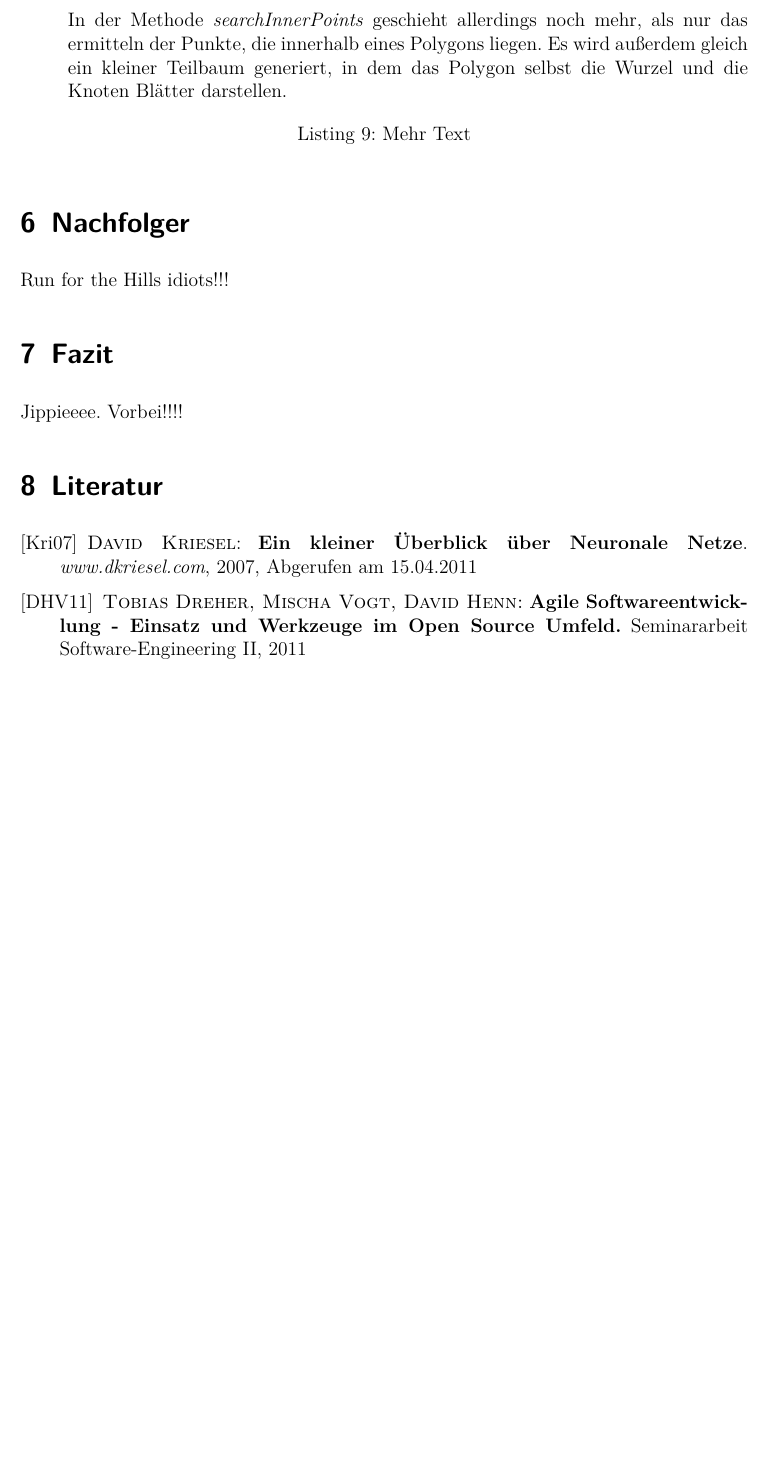
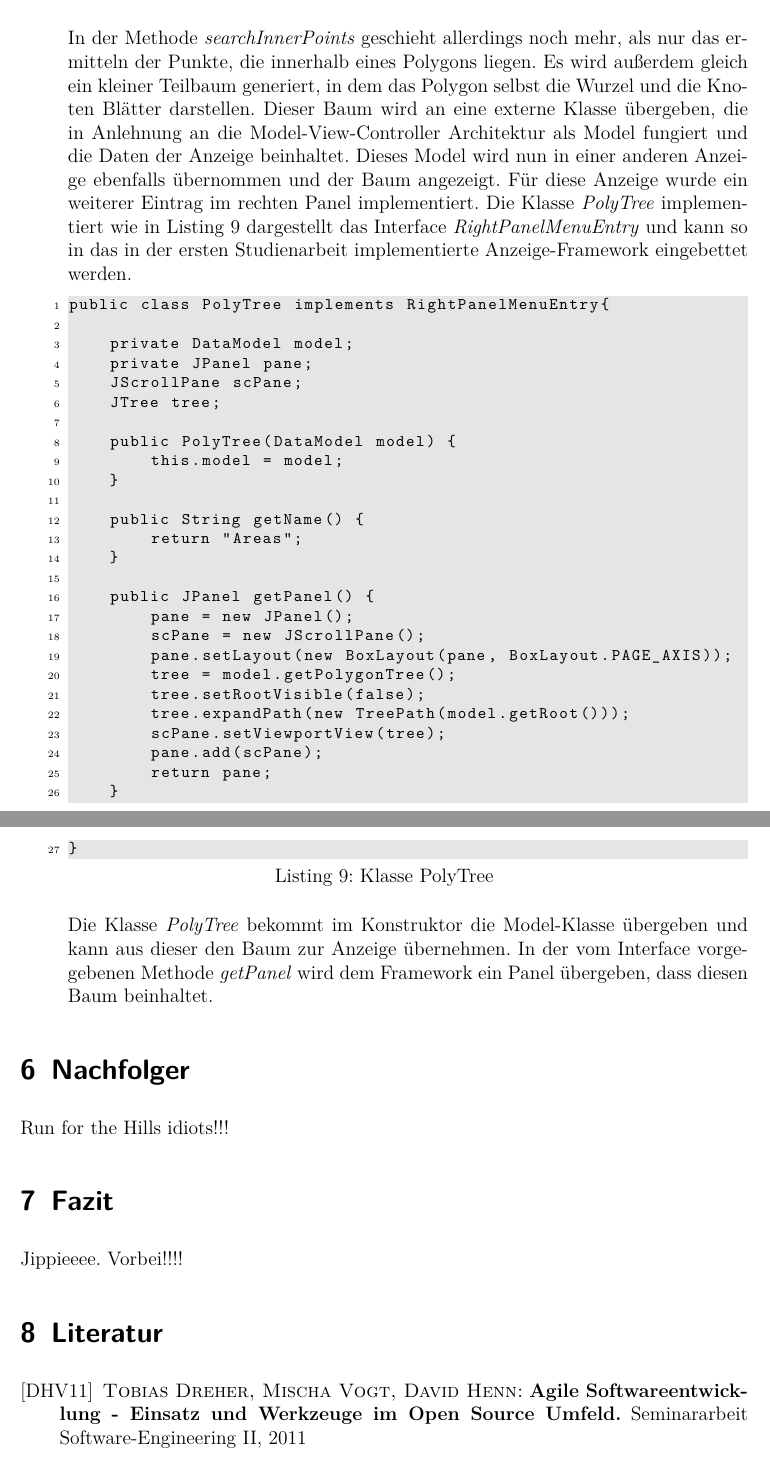
Before and after one commit to David-Henn/Studienarbeit-6.-Semester, a LaTeX document (doc.tex, which reads content/literatur.tex, content/weiterentwicklung.tex, header.tex): part of page 13 of 14 before the commit and two parts of pages 13 and 14 of 15 after it, the two joined at a grey line, cut so that both start at the same text, the shorter picture padded with empty space. Compiled offline with pdfLaTeX.

Commit message:
Weiterentwicklung abgeschlossen, erste Fassung der Einleitung fertig

```diff
--- a/content/literatur.tex
+++ b/content/literatur.tex
@@ -1,11 +1,6 @@
 \begin{thebibliography}{---}
 
 % Einleitung
-\bibitem[Kri07]{bib:dkriesel}
-  \textsc{David Kriesel}:
-  \textbf{Ein kleiner Überblick über Neuronale Netze}.
-  \emph{www.dkriesel.com}, 2007, Abgerufen am 15.04.2011
-
   \bibitem[DHV11]{bib:agil}
     \textsc{Tobias Dreher, Mischa Vogt, David Henn:}
     \textbf{Agile Softwareentwicklung - Einsatz und Werkzeuge im Open Source Umfeld.}
--- a/content/weiterentwicklung.tex
+++ b/content/weiterentwicklung.tex
@@ -185,10 +185,36 @@ public void searchInnerPoints(NamedPolygon pol){
 }
 \end{lstlisting}
 
-In der Methode \emph{searchInnerPoints} geschieht allerdings noch mehr, als nur das ermitteln der Punkte, die innerhalb eines Polygons liegen. Es wird außerdem gleich ein kleiner Teilbaum generiert, in dem das Polygon  selbst die Wurzel und die Knoten Blätter darstellen.
+In der Methode \emph{searchInnerPoints} geschieht allerdings noch mehr, als nur das ermitteln der Punkte, die innerhalb eines Polygons liegen. Es wird außerdem gleich ein kleiner Teilbaum generiert, in dem das Polygon  selbst die Wurzel und die Knoten Blätter darstellen. Dieser Baum wird an eine externe Klasse übergeben, die in Anlehnung an die Model-View-Controller Architektur als Model fungiert und die Daten der Anzeige beinhaltet. Dieses Model wird nun in einer anderen Anzeige ebenfalls übernommen und der Baum angezeigt. Für diese Anzeige wurde ein weiterer Eintrag im rechten Panel implementiert. Die Klasse \emph{PolyTree} implementiert wie in Listing \ref{polytree} dargestellt das Interface \emph{RightPanelMenuEntry} und kann so in das in der ersten Studienarbeit implementierte Anzeige-Framework eingebettet werden.
+\begin{lstlisting}[captionpos=b, caption=Klasse PolyTree, label=polytree]
+public class PolyTree implements RightPanelMenuEntry{
 
+    private DataModel model;
+    private JPanel pane;
+    JScrollPane scPane;
+    JTree tree;
+
+    public PolyTree(DataModel model) {
+        this.model = model;
+    }
+
+    public String getName() {
+        return "Areas";
+    }
+
+    public JPanel getPanel() {
+        pane = new JPanel();
+        scPane = new JScrollPane();
+        pane.setLayout(new BoxLayout(pane, BoxLayout.PAGE_AXIS));
+        tree = model.getPolygonTree();
+        tree.setRootVisible(false);
+        tree.expandPath(new TreePath(model.getRoot()));
+        scPane.setViewportView(tree);
+        pane.add(scPane);
+        return pane;
+    }
+}
+\end{lstlisting}
+
+Die Klasse \emph{PolyTree} bekommt im Konstruktor die Model-Klasse übergeben und kann aus dieser den Baum zur Anzeige übernehmen. In der vom Interface vorgegebenen Methode \emph{getPanel} wird dem Framework ein Panel übergeben, dass diesen Baum beinhaltet.
 \end{description}
-
-\begin{lstlisting}[captionpos=b, caption=Mehr Text, label=code]
-
-\end{lstlisting}
--- a/doc.tex
+++ b/doc.tex
@@ -3,7 +3,7 @@
 %% Datum: November 2010
 %%**************************************************************
 
-\title{Studienarbeit 2011 \\Weiterentwicklung einer KSM}
+\title{Studienarbeit 2011 \\Weiterentwicklung des KSM}
 \author{David Henn}
 \date{Mai 2011}
 
--- a/header.tex
+++ b/header.tex
@@ -115,6 +115,6 @@
 	extendedchars=true,      % Alle Zeichen vom Latin1 Zeichensatz anzeigen.
 	captionpos=b,            % sets the caption-position to bottom
 	keywordstyle=\color{blue}, % Farbe für die Keywords wie public, void, object u.s.w.
-	commentstyle=\color{green}, % Farbe der Kommentare
-	stringstyle=\color{green}, % Farbe der Zeichenketten
+	%commentstyle=\color{green}, % Farbe der Kommentare
+	%stringstyle=\color{green}, % Farbe der Zeichenketten
 	backgroundcolor=\color{ListingBackground}} % Hintergrundfarbe des Quellcodes setzen.
```
Also changed, not shown: content/einleitung.tex (+3 -2 lines), content/projektplanung.tex (+1 -1 lines), content/scrum.tex (+1 -1 lines), doc.pdf, content/weiterentwicklung.tex (24 more changed lines), 1 other file.
